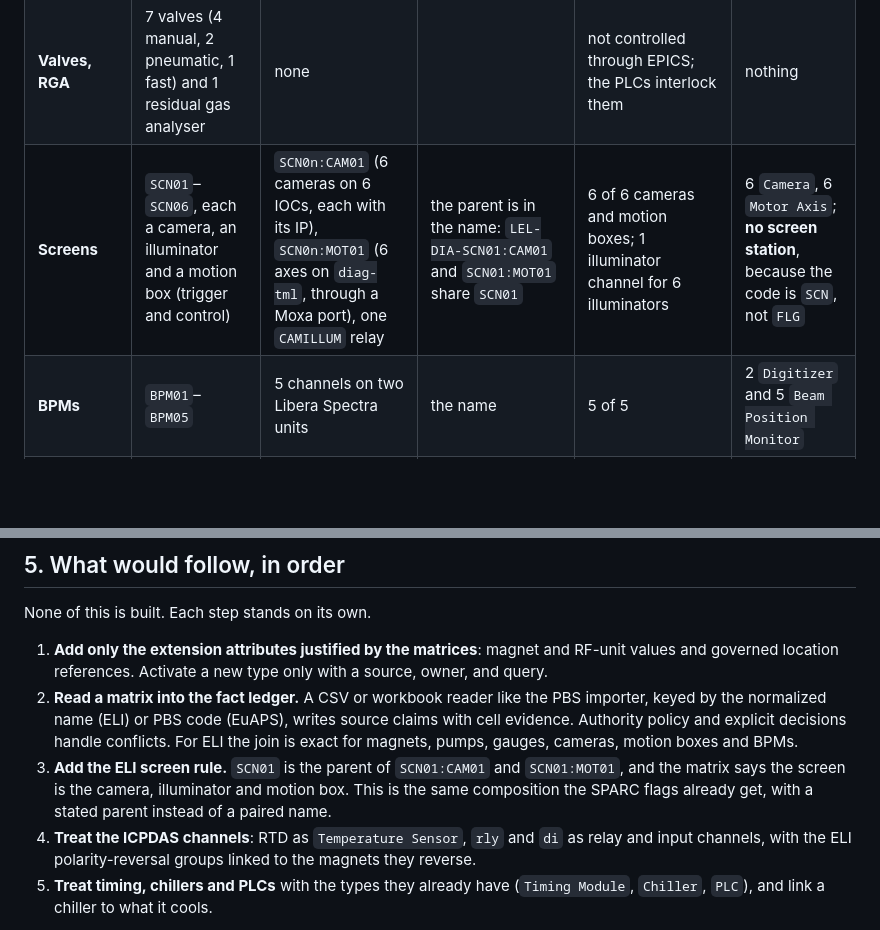
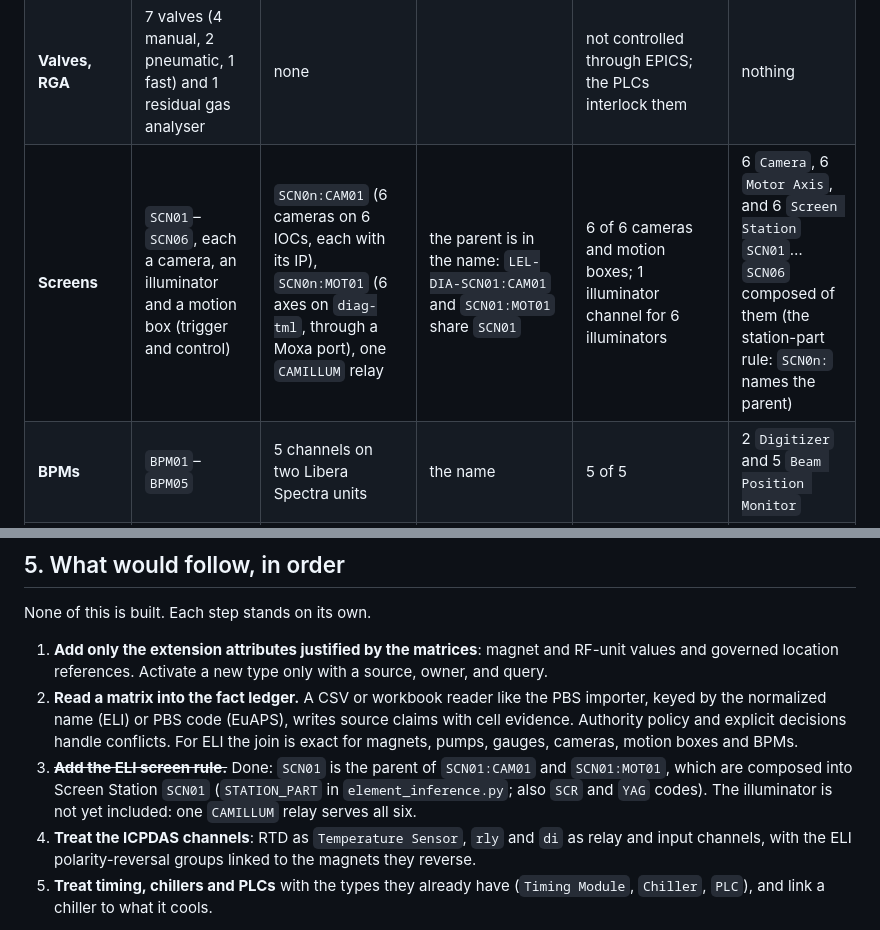
Before and after one commit to infn-argus/argus-knowledge-hub, a Markdown page: docs/element-panorama.md, 2 parts joined by grey strips. Rendered like a GitHub page; blank space fills up the shorter version.

```diff
--- a/docs/element-panorama.md
+++ b/docs/element-panorama.md
@@ -49,7 +49,7 @@ One row per family. *Link* is how a matrix row is found in the configuration; *R
 | **Ion pump controllers** | `VPCON01`–`04`, `08` | 9 IOCs (`vpcon01`–`04`, `vpcon4`–`8`) on two 16-port Moxa units (`scelimxa16001`, `…002`) | the number in the name | `VPCON01`/`02` agree. The matrix puts six pumps on `VPCON03` and omits `IONP12`; the configuration splits them over `vpcon03` and `vpcon04`, four and three. A controller here has four channels, so the configuration is the consistent one. Waveguide pumps are grouped by section in the matrix and packed four to a controller in the configuration | controllers are the IOCs; no controller asset |
 | **Vacuum gauges** | 6 cold-cathode (`GAUCC`), 3 thermal-conductivity (`GAUTC`) | 6 `CC` channels on `vgcon01`/`02` | `GAUCC01` is `CC01` | the 6 cold-cathode match; the 3 thermal gauges have no channel | 6 `Vacuum Gauge` |
 | **Valves, RGA** | 7 valves (4 manual, 2 pneumatic, 1 fast) and 1 residual gas analyser | none | | not controlled through EPICS; the PLCs interlock them | nothing |
-| **Screens** | `SCN01`–`SCN06`, each a camera, an illuminator and a motion box (trigger and control) | `SCN0n:CAM01` (6 cameras on 6 IOCs, each with its IP), `SCN0n:MOT01` (6 axes on `diag-tml`, through a Moxa port), one `CAMILLUM` relay | the parent is in the name: `LEL-DIA-SCN01:CAM01` and `SCN01:MOT01` share `SCN01` | 6 of 6 cameras and motion boxes; 1 illuminator channel for 6 illuminators | 6 `Camera`, 6 `Motor Axis`; **no screen station**, because the code is `SCN`, not `FLG` |
+| **Screens** | `SCN01`–`SCN06`, each a camera, an illuminator and a motion box (trigger and control) | `SCN0n:CAM01` (6 cameras on 6 IOCs, each with its IP), `SCN0n:MOT01` (6 axes on `diag-tml`, through a Moxa port), one `CAMILLUM` relay | the parent is in the name: `LEL-DIA-SCN01:CAM01` and `SCN01:MOT01` share `SCN01` | 6 of 6 cameras and motion boxes; 1 illuminator channel for 6 illuminators | 6 `Camera`, 6 `Motor Axis`, and 6 `Screen Station` `SCN01`…`SCN06` composed of them (the station-part rule: `SCN0n:` names the parent) |
 | **BPMs** | `BPM01`–`BPM05` | 5 channels on two Libera Spectra units | the name | 5 of 5 | 2 `Digitizer` and 5 `Beam Position Monitor` |
 | **Charge monitors** | `FCT01`, `FCT02` | `DIA:FCT01`, `DIA:FCT02`, listed on a **timing** IOC | the name with `DIA:` | 2 of 2 | nothing: a timing IOC has no rule |
 | **RF: structures** | gun cavity, 3 accelerating structures (S, S, C band), 4 directional couplers | none | | not controlled | nothing |
@@ -219,9 +219,9 @@ None of this is built. Each step stands on its own.
    the normalized name (ELI) or PBS code (EuAPS), writes source claims with cell evidence. Authority
    policy and explicit decisions handle conflicts. For ELI the join is exact for magnets, pumps,
    gauges, cameras, motion boxes and BPMs.
-3. **Add the ELI screen rule.** `SCN01` is the parent of `SCN01:CAM01` and `SCN01:MOT01`, and the
-   matrix says the screen is the camera, illuminator and motion box. This is the same composition
-   the SPARC flags already get, with a stated parent instead of a paired name.
+3. ~~**Add the ELI screen rule.**~~ Done: `SCN01` is the parent of `SCN01:CAM01` and `SCN01:MOT01`,
+   which are composed into Screen Station `SCN01` (`STATION_PART` in `element_inference.py`; also
+   `SCR` and `YAG` codes). The illuminator is not yet included: one `CAMILLUM` relay serves all six.
 4. **Treat the ICPDAS channels**: RTD as `Temperature Sensor`, `rly` and `di` as relay and
    input channels, with the ELI polarity-reversal groups linked to the magnets they reverse.
 5. **Treat timing, chillers and PLCs** with the types they already have (`Timing Module`,
```
Also changed, not shown: README.md (+20 -3 lines), docs/operations.md (+38 -0 lines).
